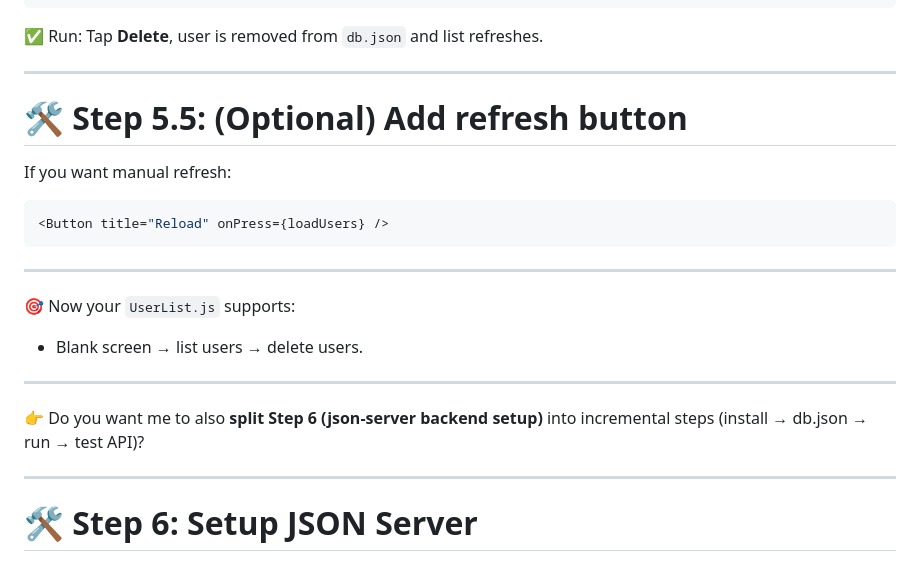
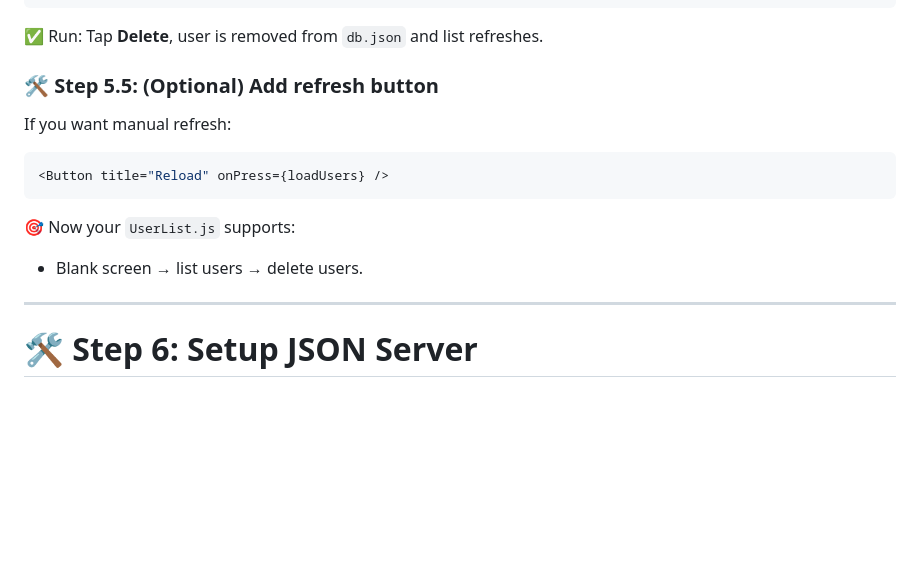
Before and after one commit to cjundang/2023-Mobile-Application-Development, a Markdown page: week-13.md, the part around the change printed below. Rendered like a GitHub page; blank space fills up the shorter version.

````diff
--- a/week-13.md
+++ b/week-13.md
@@ -530,9 +488,8 @@ export default function UserList() {
 
 ✅ Run: Tap **Delete**, user is removed from `db.json` and list refreshes.
 
----
 
-# 🛠 Step 5.5: (Optional) Add refresh button
+### 🛠 Step 5.5: (Optional) Add refresh button
 
 If you want manual refresh:
 
@@ -540,16 +497,9 @@ If you want manual refresh:
 <Button title="Reload" onPress={loadUsers} />
 ```
 
----
-
 🎯 Now your `UserList.js` supports:
 
 * Blank screen → list users → delete users.
-
----
-
-👉 Do you want me to also **split Step 6 (json-server backend setup)** into incremental steps (install → db.json → run → test API)?
-
 
 
 ---
````
Also changed, not shown: other parts of week-13.md (+26 -68 lines).
